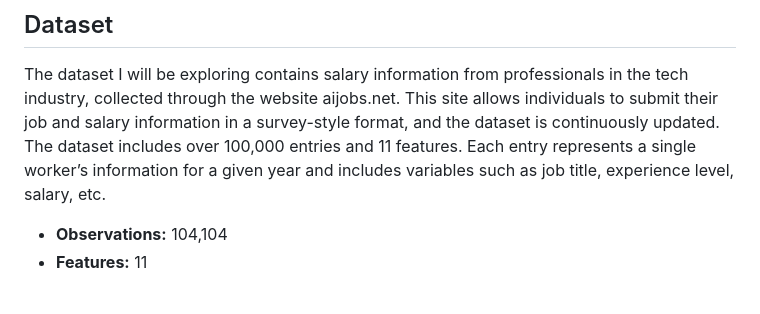
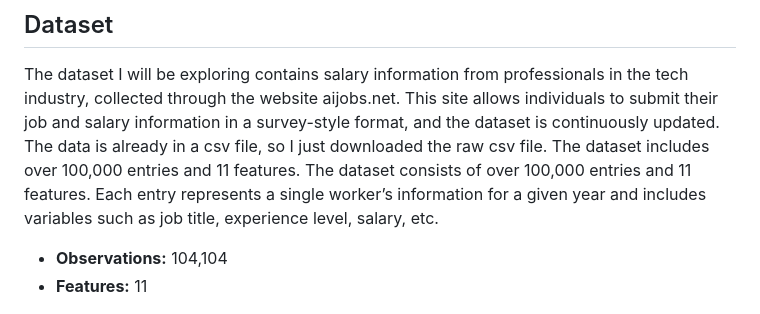
Before and after one commit to chrisvu16/stat155, a Markdown page: Project1/Readme.md, the part around the change. Rendered like a GitHub page.

```diff
--- a/Project1/Readme.md
+++ b/Project1/Readme.md
@@ -28,8 +28,7 @@ The dataset I will be exploring contains salary information from
 professionals in the tech industry, collected through the website
 aijobs.net. This site allows individuals to submit their job and salary
 information in a survey-style format, and the dataset is continuously
-updated. The dataset includes over 100,000 entries and 11 features. Each
-entry represents a single worker’s information for a given year and
+updated. The data is already in a csv file, so I just downloaded the raw csv file. The dataset includes over 100,000 entries and 11 features. The dataset consists of over 100,000 entries and 11 features. Each entry represents a single worker’s information for a given year and
 includes variables such as job title, experience level, salary, etc.
 
 -   **Observations:** 104,104
```
